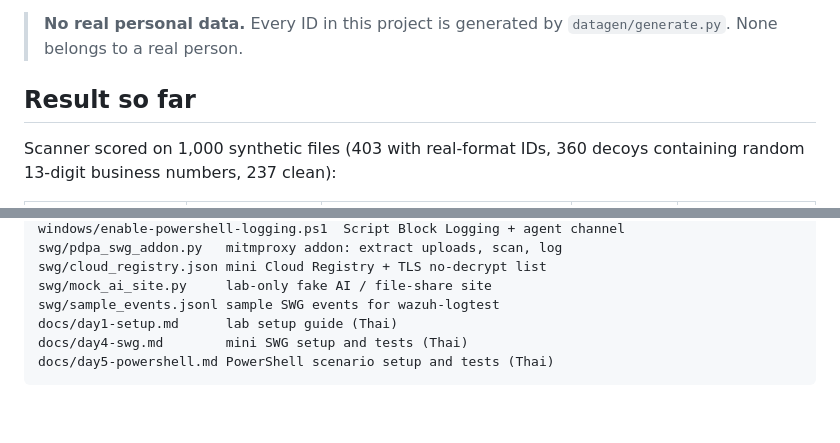
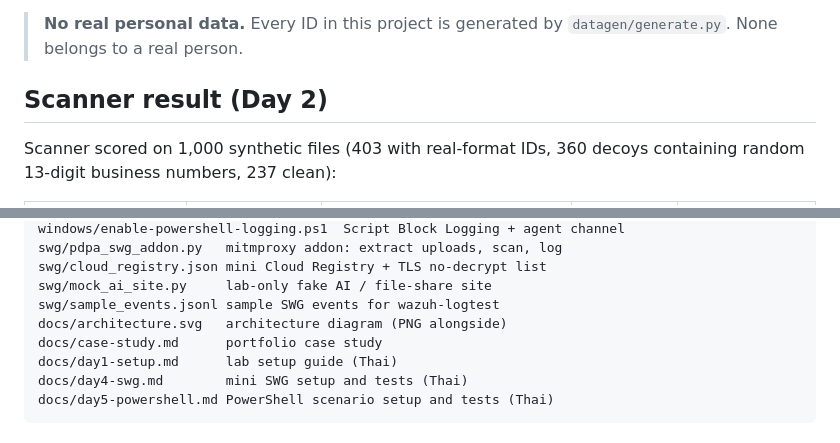
Before and after one commit to tmaetasit/pdpa-leak-detection-lab, a Markdown page: README.md, 2 parts joined by grey strips. Rendered like a GitHub page; blank space fills up the shorter version.

```diff
--- a/README.md
+++ b/README.md
@@ -8,7 +8,7 @@ EDR products work inside, using open-source tools.
 > **No real personal data.** Every ID in this project is generated by
 > `datagen/generate.py`. None belongs to a real person.
 
-## Result so far
+## Scanner result (Day 2)
 
 Scanner scored on 1,000 synthetic files (403 with real-format IDs, 360 decoys
 containing random 13-digit business numbers, 237 clean):
@@ -196,6 +190,8 @@ swg/pdpa_swg_addon.py   mitmproxy addon: extract uploads, scan, log
 swg/cloud_registry.json mini Cloud Registry + TLS no-decrypt list
 swg/mock_ai_site.py     lab-only fake AI / file-share site
 swg/sample_events.jsonl sample SWG events for wazuh-logtest
+docs/architecture.svg   architecture diagram (PNG alongside)
+docs/case-study.md      portfolio case study
 docs/day1-setup.md      lab setup guide (Thai)
 docs/day4-swg.md        mini SWG setup and tests (Thai)
 docs/day5-powershell.md PowerShell scenario setup and tests (Thai)
```
Also changed, not shown: other parts of README.md (+7 -8 lines), docs/case-study.md (added, +107 -0 lines), docs/architecture.png (added), 1 other file.
